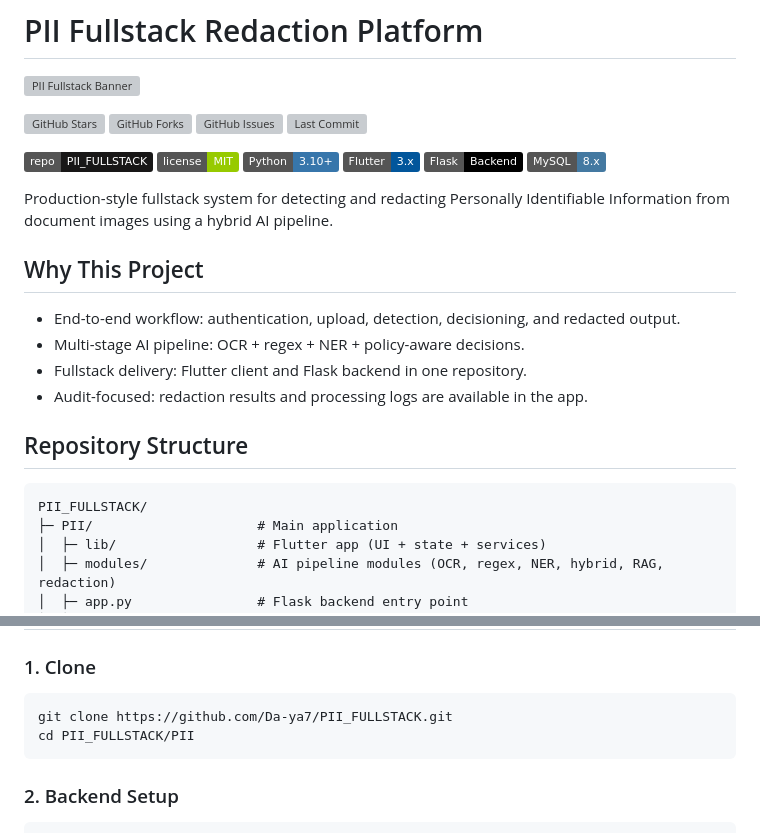
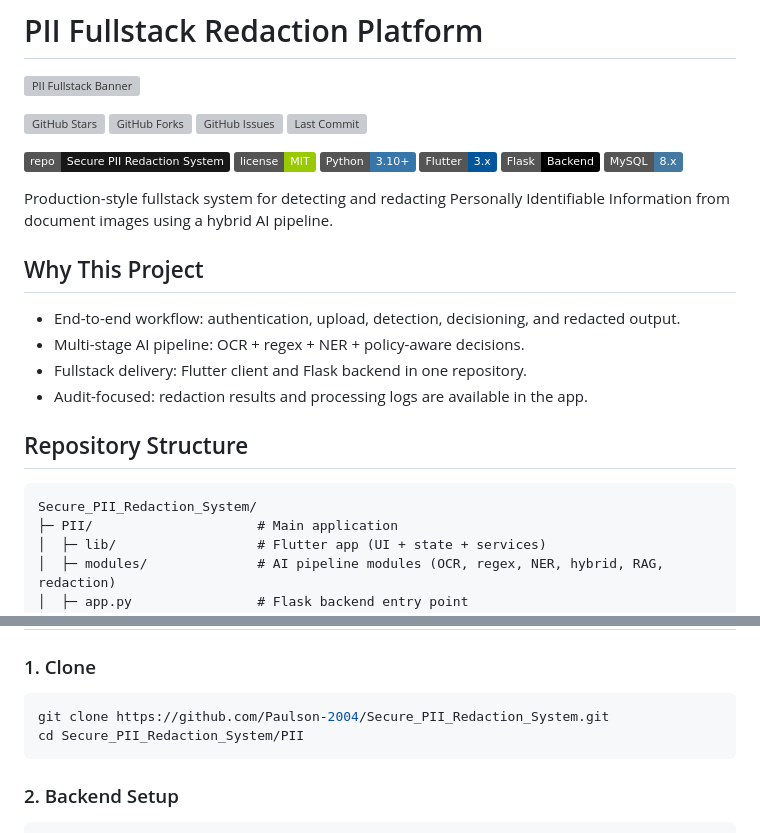
Before and after one commit to Paulson-2004/Secure_PII_Redaction_System, a Markdown page: README.md, 2 parts joined by grey strips. GitHub-like rendering; badges without logos; grey boxes are pictures that could not be loaded.

Commit message:
Change README to reflect new repository details
Updated repository links and structure references to point to Secure_PII_Redaction_System.

````diff
--- a/README.md
+++ b/README.md
@@ -9,5 +9,5 @@
 
-[![GitHub Repo](https://img.shields.io/badge/repo-PII__FULLSTACK-181717?logo=github)](https://github.com/Da-ya7/PII_FULLSTACK)
+[![GitHub Repo](https://img.shields.io/badge/repo-Secure_PII_Redaction_System-181717?logo=github)](https://github.com/Paulson-2004/Secure_PII_Redaction_System)
 [![License](https://img.shields.io/badge/license-MIT-green.svg)](LICENSE)
 [![Python](https://img.shields.io/badge/Python-3.10%2B-3776AB?logo=python&logoColor=white)](https://www.python.org/)
 [![Flutter](https://img.shields.io/badge/Flutter-3.x-02569B?logo=flutter&logoColor=white)](https://flutter.dev/)
@@ -26,7 +26,7 @@ Production-style fullstack system for detecting and redacting Personally Identif
 ## Repository Structure
 
 ```text
-PII_FULLSTACK/
+Secure_PII_Redaction_System/
 ├─ PII/                     # Main application
 │  ├─ lib/                  # Flutter app (UI + state + services)
 │  ├─ modules/              # AI pipeline modules (OCR, regex, NER, hybrid, RAG, redaction)
@@ -63,8 +63,8 @@ Flask Backend (app.py)
 ### 1. Clone
 
 ```bash
-git clone https://github.com/Da-ya7/PII_FULLSTACK.git
-cd PII_FULLSTACK/PII
+git clone https://github.com/Paulson-2004/Secure_PII_Redaction_System.git
+cd Secure_PII_Redaction_System/PII
 ```
 
 ### 2. Backend Setup
````
Also changed, not shown: other parts of README.md (+4 -4 lines).
